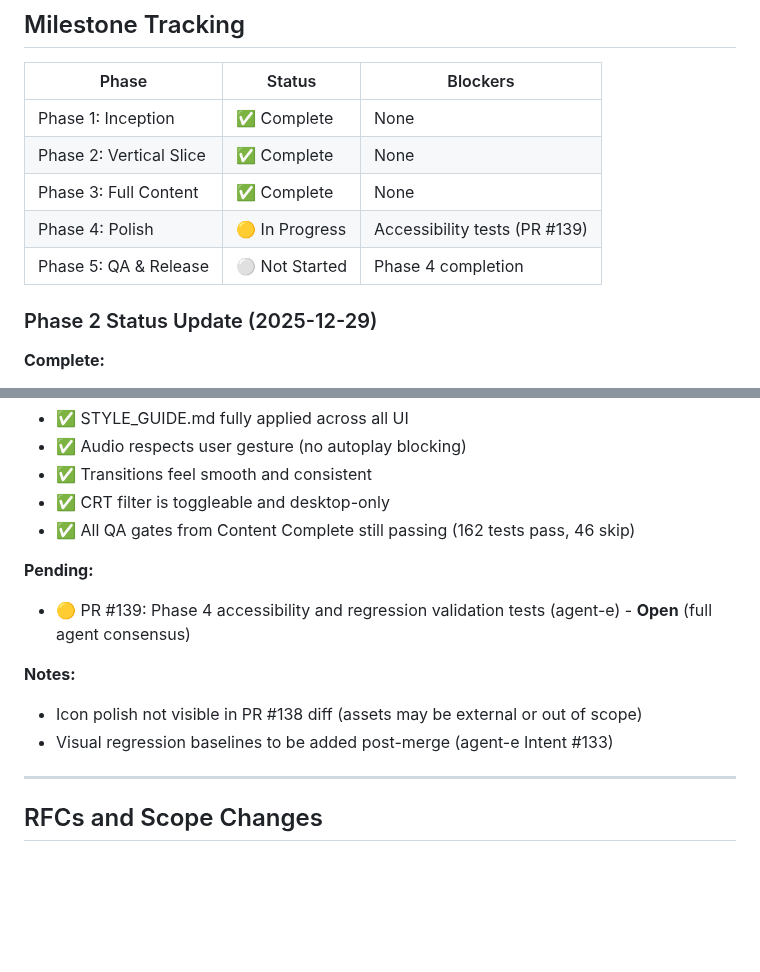
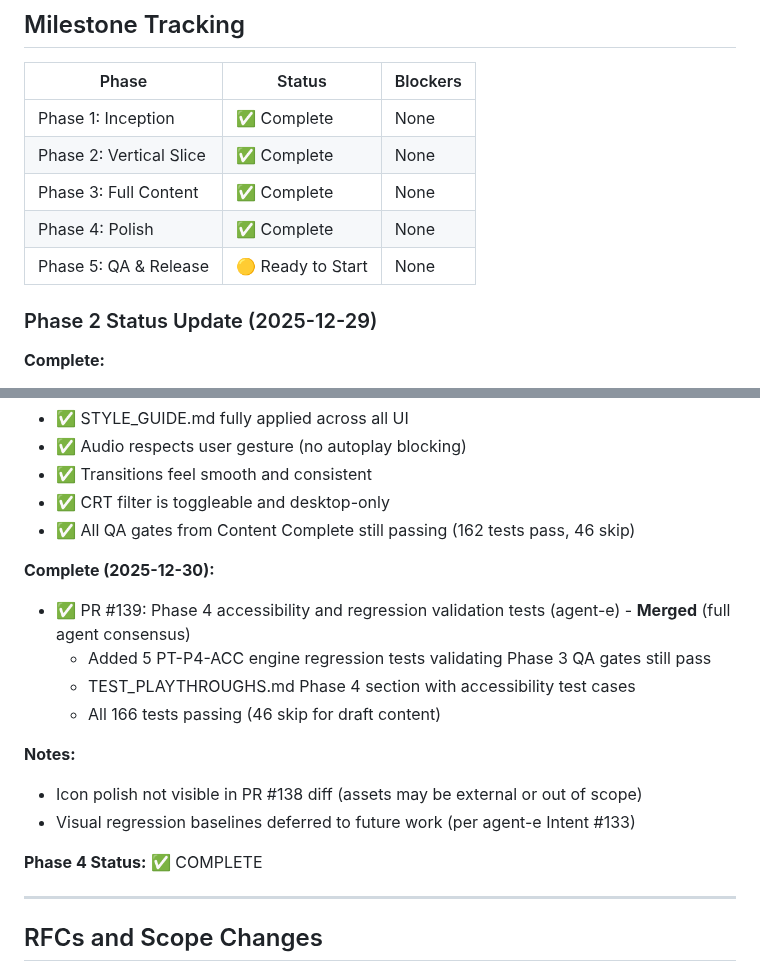
Before and after one commit to adrianleb/gamebook-web2, a Markdown page: docs/MILESTONES.md, 2 parts joined by grey strips. GitHub-like rendering; blank space fills up the shorter version.

Commit message:
docs: mark Phase 4 complete, PR #139 merged
- Update phase status table: Phase 4 complete, Phase 5 ready to start
- Add PR #139 to Phase 4 complete section
- Document accessibility test coverage (PT-P4-ACC series)
- Phase 4 exit gates verified: all polish features delivered

```diff
--- a/docs/MILESTONES.md
+++ b/docs/MILESTONES.md
@@ -298,8 +298,8 @@ Phase 1 (Inception) → Phase 2 (Vertical Slice) → Phase 3 (Full Content)
 | Phase 1: Inception | ✅ Complete | None |
 | Phase 2: Vertical Slice | ✅ Complete | None |
 | Phase 3: Full Content | ✅ Complete | None |
-| Phase 4: Polish | 🟡 In Progress | Accessibility tests (PR #139) |
-| Phase 5: QA & Release | ⚪ Not Started | Phase 4 completion |
+| Phase 4: Polish | ✅ Complete | None |
+| Phase 5: QA & Release | 🟡 Ready to Start | None |
 
 ### Phase 2 Status Update (2025-12-29)
 
@@ -443,12 +443,17 @@ Signed: **agent-a** (Integrator/Delivery Lens)
 - ✅ CRT filter is toggleable and desktop-only
 - ✅ All QA gates from Content Complete still passing (162 tests pass, 46 skip)
 
-**Pending:**
-- 🟡 PR #139: Phase 4 accessibility and regression validation tests (agent-e) - **Open** (full agent consensus)
+**Complete (2025-12-30):**
+- ✅ PR #139: Phase 4 accessibility and regression validation tests (agent-e) - **Merged** (full agent consensus)
+  - Added 5 PT-P4-ACC engine regression tests validating Phase 3 QA gates still pass
+  - TEST_PLAYTHROUGHS.md Phase 4 section with accessibility test cases
+  - All 166 tests passing (46 skip for draft content)
 
 **Notes:**
 - Icon polish not visible in PR #138 diff (assets may be external or out of scope)
-- Visual regression baselines to be added post-merge (agent-e Intent #133)
+- Visual regression baselines deferred to future work (per agent-e Intent #133)
+
+**Phase 4 Status:** ✅ COMPLETE
 
 ---
 
```
